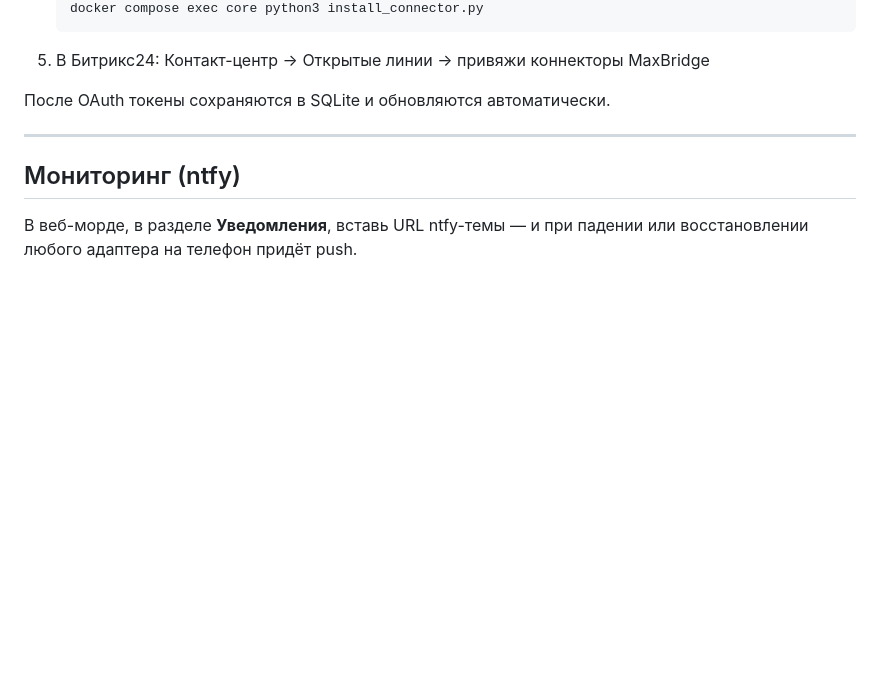
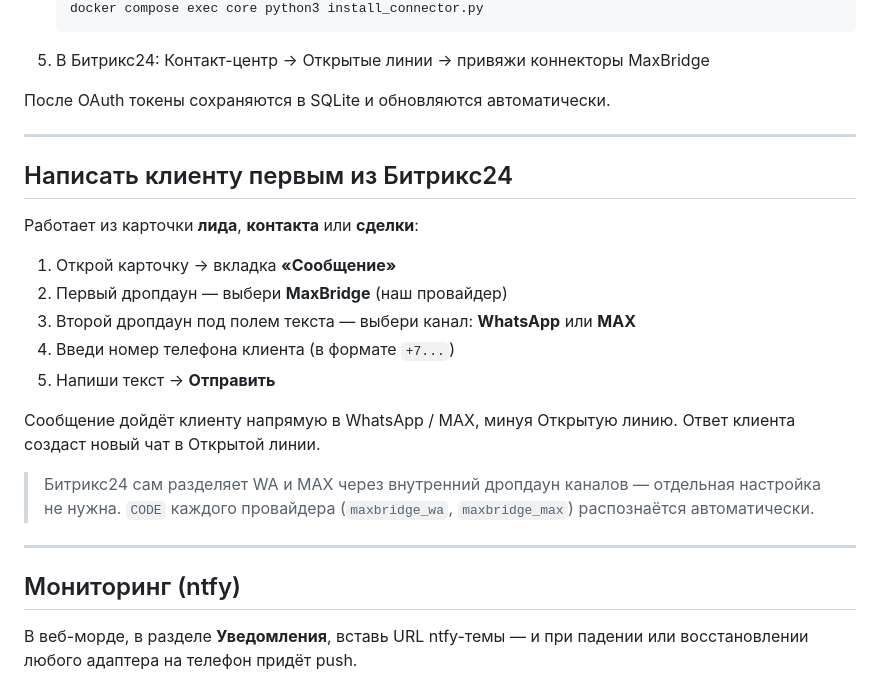
Before and after one commit to aasamets/maxbridge, a Markdown page: README.md, the part around the change. GitHub-like rendering; blank space fills up the shorter version.

```diff
--- a/README.md
+++ b/README.md
@@ -114,6 +114,25 @@ ntfy-топик для мониторинга. Соберёт Docker-образ
 5. В Битрикс24: Контакт-центр → Открытые линии → привяжи коннекторы MaxBridge
 
 После OAuth токены сохраняются в SQLite и обновляются автоматически.
+
+---
+
+## Написать клиенту первым из Битрикс24
+
+Работает из карточки **лида**, **контакта** или **сделки**:
+
+1. Открой карточку → вкладка **«Сообщение»**
+2. Первый дропдаун — выбери **MaxBridge** (наш провайдер)
+3. Второй дропдаун под полем текста — выбери канал: **WhatsApp** или **MAX**
+4. Введи номер телефона клиента (в формате `+7...`)
+5. Напиши текст → **Отправить**
+
+Сообщение дойдёт клиенту напрямую в WhatsApp / MAX, минуя Открытую линию.
+Ответ клиента создаст новый чат в Открытой линии.
+
+> Битрикс24 сам разделяет WA и MAX через внутренний дропдаун каналов — отдельная
+> настройка не нужна. `CODE` каждого провайдера (`maxbridge_wa`, `maxbridge_max`)
+> распознаётся автоматически.
 
 ---
 
```
Also changed, not shown: CLAUDE.md (+11 -11 lines).
